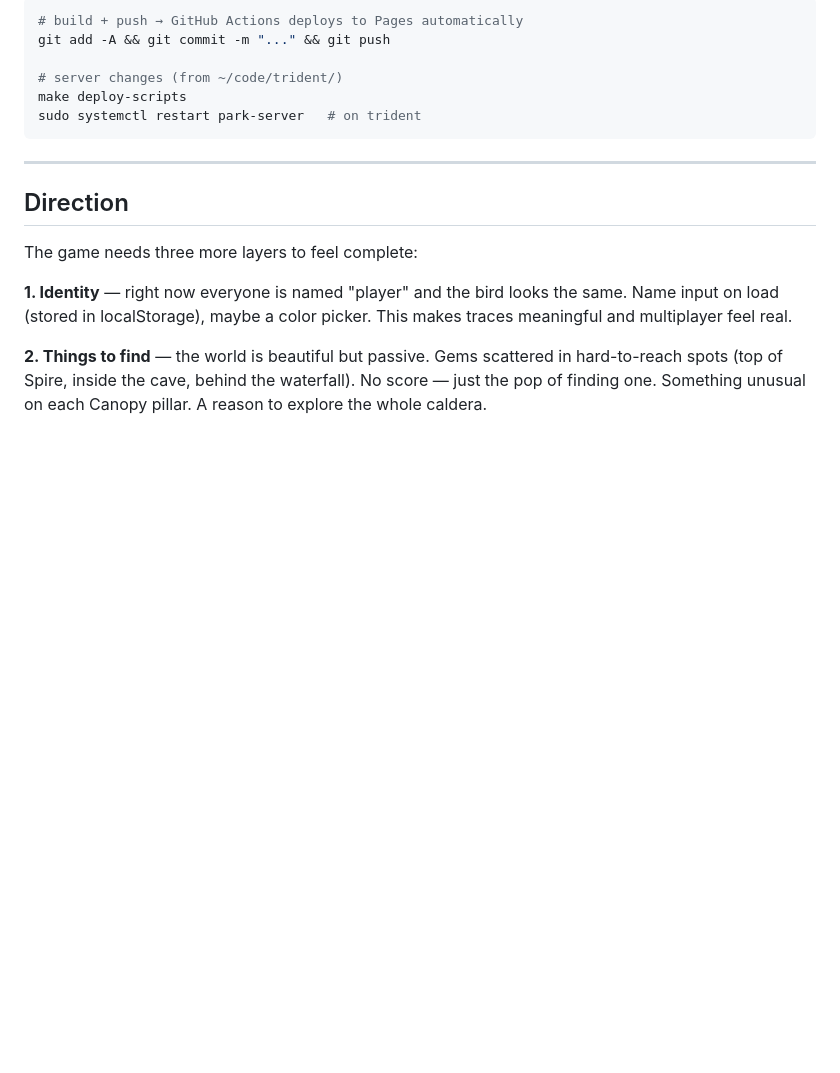
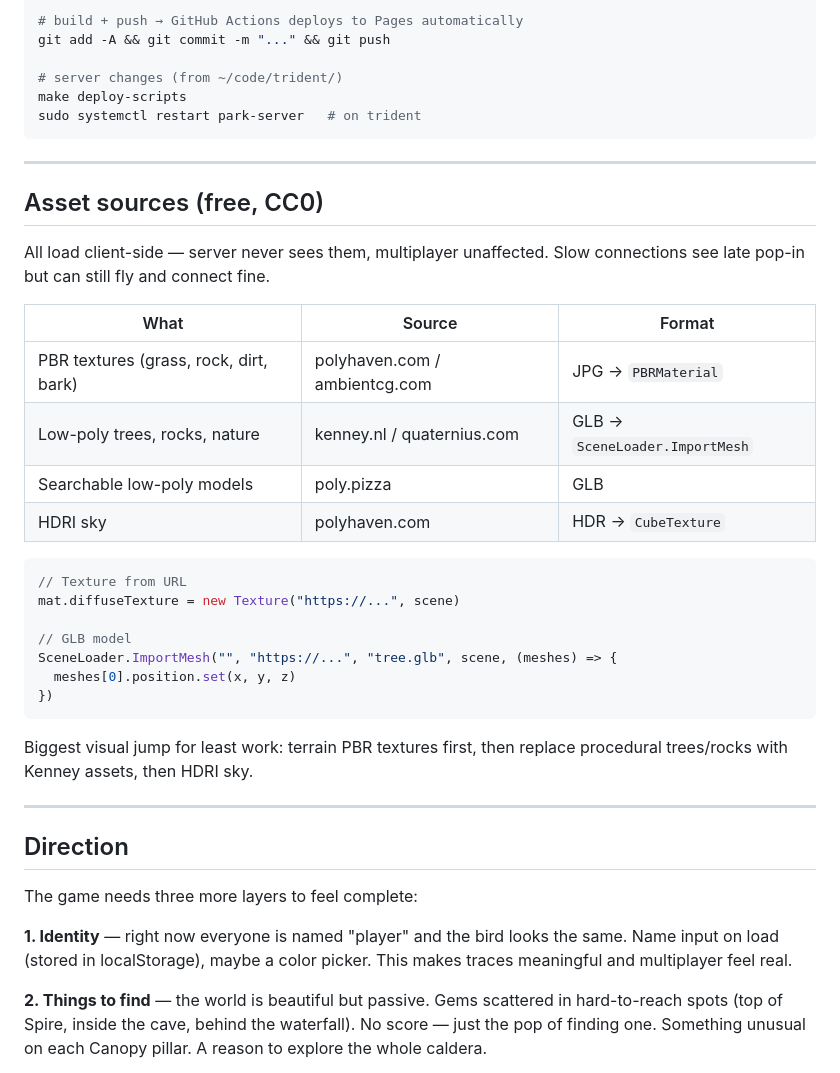
Before and after one commit to spac-null/park-world, a Markdown page: README.md, the part around the change. Drawn GitHub-style; blank space fills up the shorter version.

Commit message:
docs: add asset sources section — CC0 textures and models

````diff
--- a/README.md
+++ b/README.md
@@ -101,6 +101,31 @@ sudo systemctl restart park-server   # on trident
 
 ---
 
+## Asset sources (free, CC0)
+
+All load client-side — server never sees them, multiplayer unaffected. Slow connections see late pop-in but can still fly and connect fine.
+
+| What | Source | Format |
+|------|--------|--------|
+| PBR textures (grass, rock, dirt, bark) | polyhaven.com / ambientcg.com | JPG → `PBRMaterial` |
+| Low-poly trees, rocks, nature | kenney.nl / quaternius.com | GLB → `SceneLoader.ImportMesh` |
+| Searchable low-poly models | poly.pizza | GLB |
+| HDRI sky | polyhaven.com | HDR → `CubeTexture` |
+
+```ts
+// Texture from URL
+mat.diffuseTexture = new Texture("https://...", scene)
+
+// GLB model
+SceneLoader.ImportMesh("", "https://...", "tree.glb", scene, (meshes) => {
+  meshes[0].position.set(x, y, z)
+})
+```
+
+Biggest visual jump for least work: terrain PBR textures first, then replace procedural trees/rocks with Kenney assets, then HDRI sky.
+
+---
+
 ## Direction
 
 The game needs three more layers to feel complete:
````
